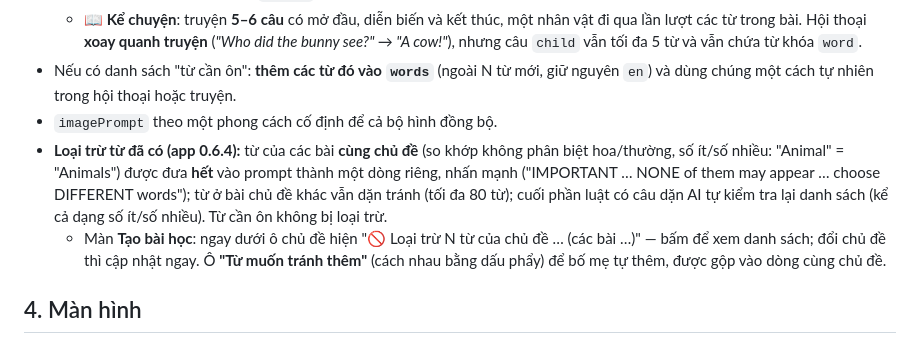
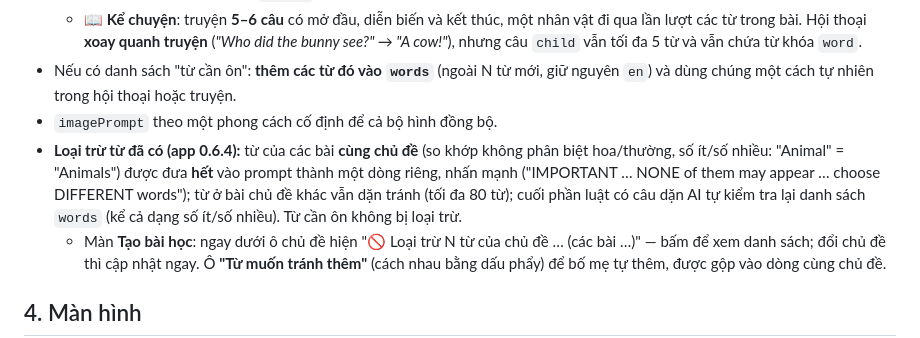
Before and after one commit to HanhTran2410/kid-english, a Markdown page: SPEC.md, the part around the change. GitHub-like rendering.

Commit message:
SPEC: sửa chữ bị mất trong ghi chú loại trừ từ
Co-Authored-By: Claude Opus 5.5 <noreply@anthropic.com>

```diff
--- a/SPEC.md
+++ b/SPEC.md
@@ -150,7 +150,7 @@ Prompt yêu cầu AI:
   - 📖 **Kể chuyện**: truyện **5–6 câu** có mở đầu, diễn biến và kết thúc, một nhân vật đi qua lần lượt các từ trong bài. Hội thoại **xoay quanh truyện** (*"Who did the bunny see?" → "A cow!"*), nhưng câu `child` vẫn tối đa 5 từ và vẫn chứa từ khóa `word`.
 - Nếu có danh sách "từ cần ôn": **thêm các từ đó vào `words`** (ngoài N từ mới, giữ nguyên `en`) và dùng chúng một cách tự nhiên trong hội thoại hoặc truyện.
 - `imagePrompt` theo một phong cách cố định để cả bộ hình đồng bộ.
-- **Loại trừ từ đã có (app 0.6.4):** từ của các bài **cùng chủ đề** (so khớp không phân biệt hoa/thường, số ít/số nhiều: "Animal" = "Animals") được đưa **hết** vào prompt thành một dòng riêng, nhấn mạnh ("IMPORTANT … NONE of them may appear … choose DIFFERENT words"); từ ở bài chủ đề khác vẫn dặn tránh (tối đa 80 từ); cuối phần luật có câu dặn AI tự kiểm tra lại danh sách  (kể cả dạng số ít/số nhiều). Từ cần ôn không bị loại trừ.
+- **Loại trừ từ đã có (app 0.6.4):** từ của các bài **cùng chủ đề** (so khớp không phân biệt hoa/thường, số ít/số nhiều: "Animal" = "Animals") được đưa **hết** vào prompt thành một dòng riêng, nhấn mạnh ("IMPORTANT … NONE of them may appear … choose DIFFERENT words"); từ ở bài chủ đề khác vẫn dặn tránh (tối đa 80 từ); cuối phần luật có câu dặn AI tự kiểm tra lại danh sách `words` (kể cả dạng số ít/số nhiều). Từ cần ôn không bị loại trừ.
   - Màn **Tạo bài học**: ngay dưới ô chủ đề hiện "🚫 Loại trừ N từ của chủ đề … (các bài …)" — bấm để xem danh sách; đổi chủ đề thì cập nhật ngay. Ô **"Từ muốn tránh thêm"** (cách nhau bằng dấu phẩy) để bố mẹ tự thêm, được gộp vào dòng cùng chủ đề.
 
 ## 4. Màn hình
```
